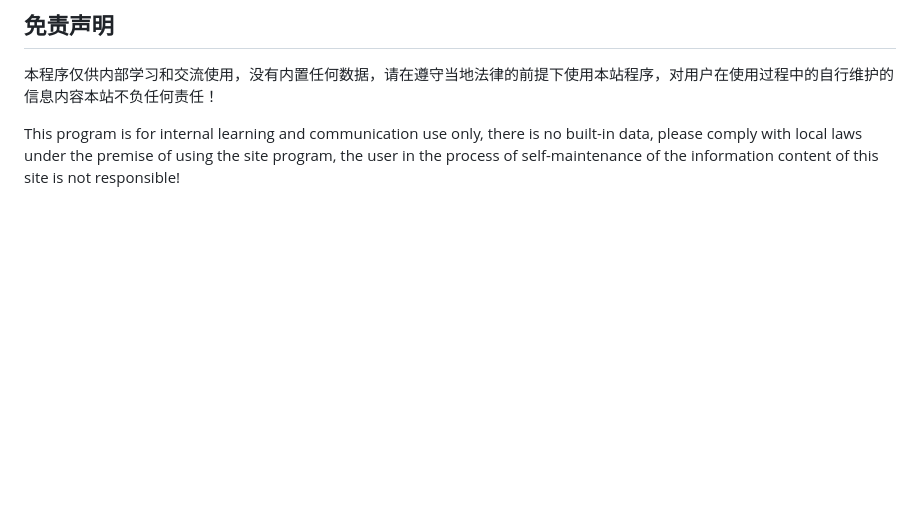
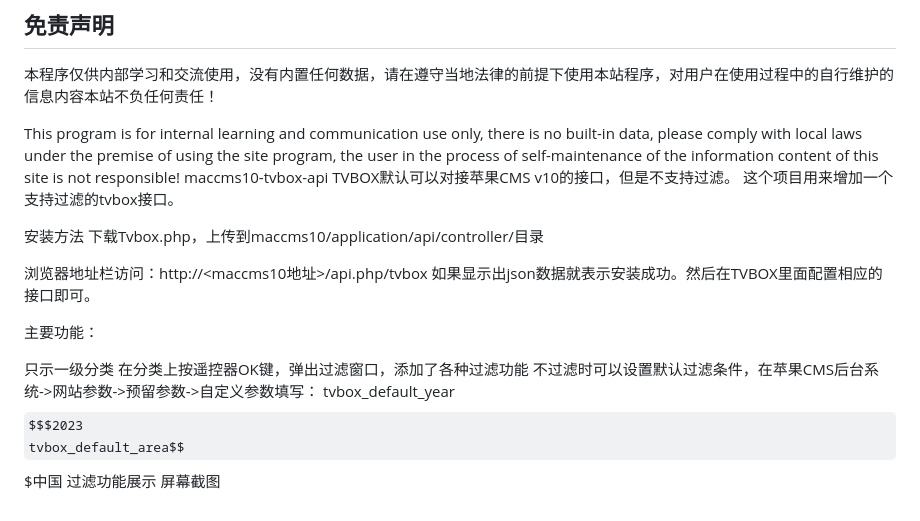
Before and after one commit to cheng896911036/maccms10, a Markdown page: README.md, the part around the change. Drawn GitHub-style; some formulas as TeX source; blank space fills up the shorter version.

```diff
--- a/README.md
+++ b/README.md
@@ -8,3 +8,20 @@ Apple CMS program is a set of PHP and MYSQL environment operating in a perfect a
 本程序仅供内部学习和交流使用，没有内置任何数据，请在遵守当地法律的前提下使用本站程序，对用户在使用过程中的自行维护的信息内容本站不负任何责任！
 
 This program is for internal learning and communication use only, there is no built-in data, please comply with local laws under the premise of using the site program, the user in the process of self-maintenance of the information content of this site is not responsible!
+maccms10-tvbox-api
+TVBOX默认可以对接苹果CMS v10的接口，但是不支持过滤。 这个项目用来增加一个支持过滤的tvbox接口。
+
+安装方法
+下载Tvbox.php，上传到maccms10/application/api/controller/目录
+
+浏览器地址栏访问：http://<maccms10地址>/api.php/tvbox 如果显示出json数据就表示安装成功。然后在TVBOX里面配置相应的接口即可。
+
+主要功能：
+
+只示一级分类
+在分类上按遥控器OK键，弹出过滤窗口，添加了各种过滤功能
+不过滤时可以设置默认过滤条件，在苹果CMS后台系统->网站参数->预留参数->自定义参数填写：
+tvbox_default_year$$$2023
+tvbox_default_area$$$中国
+过滤功能展示
+屏幕截图
```
